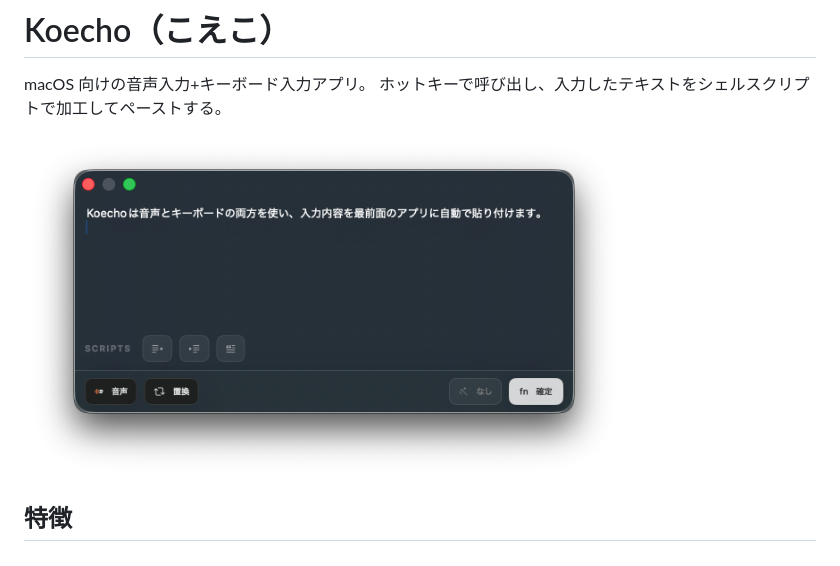
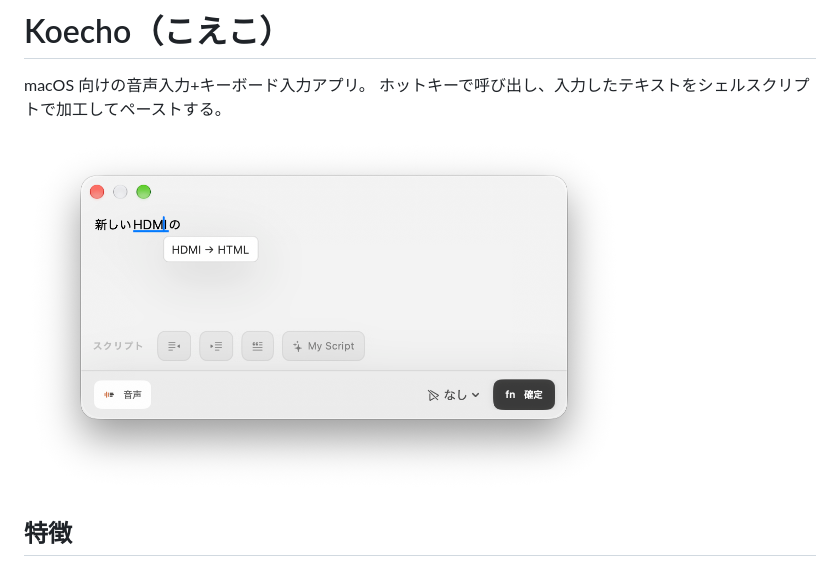
Before and after one commit to ryotapoi/Koecho, a Markdown page: README.ja.md, the part around the change. GitHub-like rendering; pictures changed too: derived/screenshot-ja.png (added), derived/screenshot.png (deleted).

Commit message:
docs: update readme screenshots for each language

```diff
--- a/README.ja.md
+++ b/README.ja.md
@@ -3,7 +3,7 @@
 macOS 向けの音声入力+キーボード入力アプリ。
 ホットキーで呼び出し、入力したテキストをシェルスクリプトで加工してペーストする。
 
-<img src="derived/screenshot.png" alt="Koecho のフローティングウィンドウ" width="600">
+<img src="derived/screenshot-ja.png" alt="Koecho のフローティングウィンドウ" width="600">
 
 ## 特徴
 
```
Also changed, not shown: README.md (+1 -1 lines), derived/screenshot-en.png (added).
